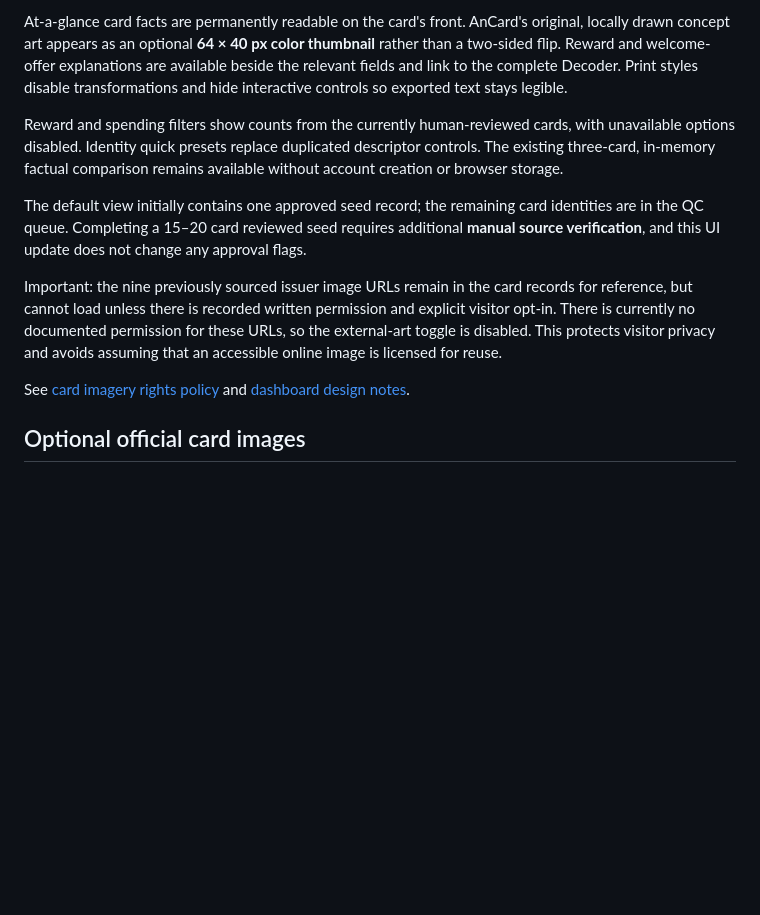
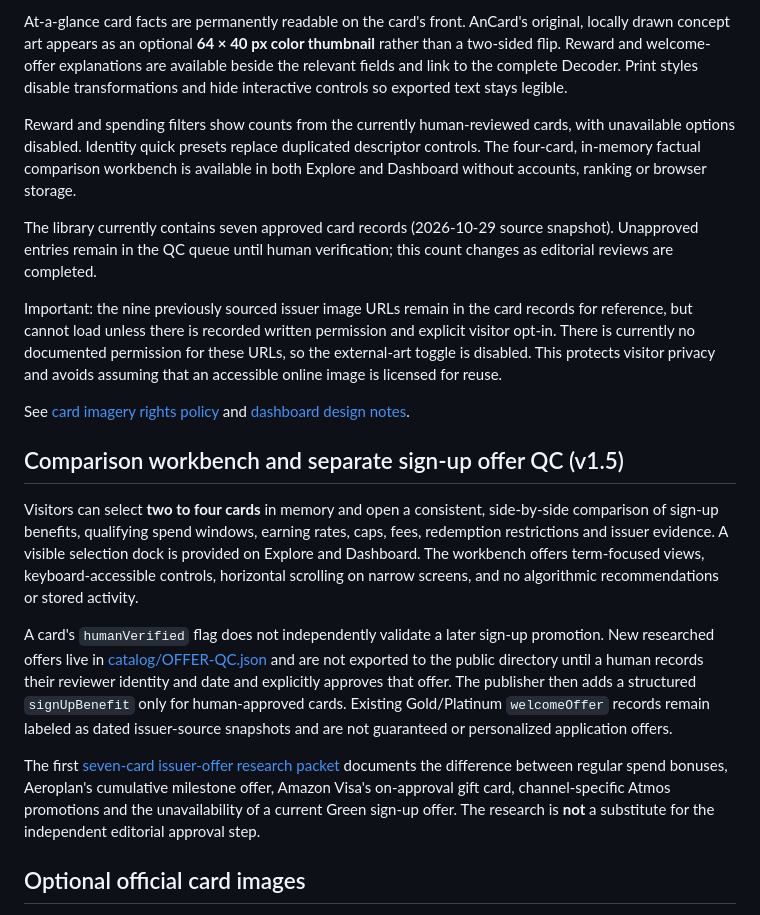
Before and after one commit to Null0722/AnCard, a Markdown page: README.md, the part around the change. Drawn GitHub-style; blank space fills up the shorter version.

Commit message:
Document four-card workbench and separate source-backed signup offer approval process

```diff
--- a/README.md
+++ b/README.md
@@ -146,13 +146,21 @@ Explore and Dashboard now default to **human-QC-reviewed records**. Unreviewed i
 
 At-a-glance card facts are permanently readable on the card's front. AnCard's original, locally drawn concept art appears as an optional **64 × 40 px color thumbnail** rather than a two-sided flip. Reward and welcome-offer explanations are available beside the relevant fields and link to the complete Decoder. Print styles disable transformations and hide interactive controls so exported text stays legible.
 
-Reward and spending filters show counts from the currently human-reviewed cards, with unavailable options disabled. Identity quick presets replace duplicated descriptor controls. The existing three-card, in-memory factual comparison remains available without account creation or browser storage.
+Reward and spending filters show counts from the currently human-reviewed cards, with unavailable options disabled. Identity quick presets replace duplicated descriptor controls. The four-card, in-memory factual comparison workbench is available in both Explore and Dashboard without accounts, ranking or browser storage.
 
-The default view initially contains one approved seed record; the remaining card identities are in the QC queue. Completing a 15–20 card reviewed seed requires additional **manual source verification**, and this UI update does not change any approval flags.
+The library currently contains seven approved card records (2026-10-29 source snapshot). Unapproved entries remain in the QC queue until human verification; this count changes as editorial reviews are completed.
 
 Important: the nine previously sourced issuer image URLs remain in the card records for reference, but cannot load unless there is recorded written permission and explicit visitor opt-in. There is currently no documented permission for these URLs, so the external-art toggle is disabled. This protects visitor privacy and avoids assuming that an accessible online image is licensed for reuse.
 
 See [card imagery rights policy](project/ART-OPTIN.md) and [dashboard design notes](project/DASHBOARD.md).
+
+## Comparison workbench and separate sign-up offer QC (v1.5)
+
+Visitors can select **two to four cards** in memory and open a consistent, side-by-side comparison of sign-up benefits, qualifying spend windows, earning rates, caps, fees, redemption restrictions and issuer evidence. A visible selection dock is provided on Explore and Dashboard. The workbench offers term-focused views, keyboard-accessible controls, horizontal scrolling on narrow screens, and no algorithmic recommendations or stored activity.
+
+A card's `humanVerified` flag does not independently validate a later sign-up promotion. New researched offers live in [catalog/OFFER-QC.json](catalog/OFFER-QC.json) and are not exported to the public directory until a human records their reviewer identity and date and explicitly approves that offer. The publisher then adds a structured `signUpBenefit` only for human-approved cards. Existing Gold/Platinum `welcomeOffer` records remain labeled as dated issuer-source snapshots and are not guaranteed or personalized application offers.
+
+The first [seven-card issuer-offer research packet](project/SIGNUP-OFFERS-2026-10-29.md) documents the difference between regular spend bonuses, Aeroplan's cumulative milestone offer, Amazon Visa's on-approval gift card, channel-specific Atmos promotions and the unavailability of a current Green sign-up offer. The research is **not** a substitute for the independent editorial approval step.
 
 ## Optional official card images
 
```
